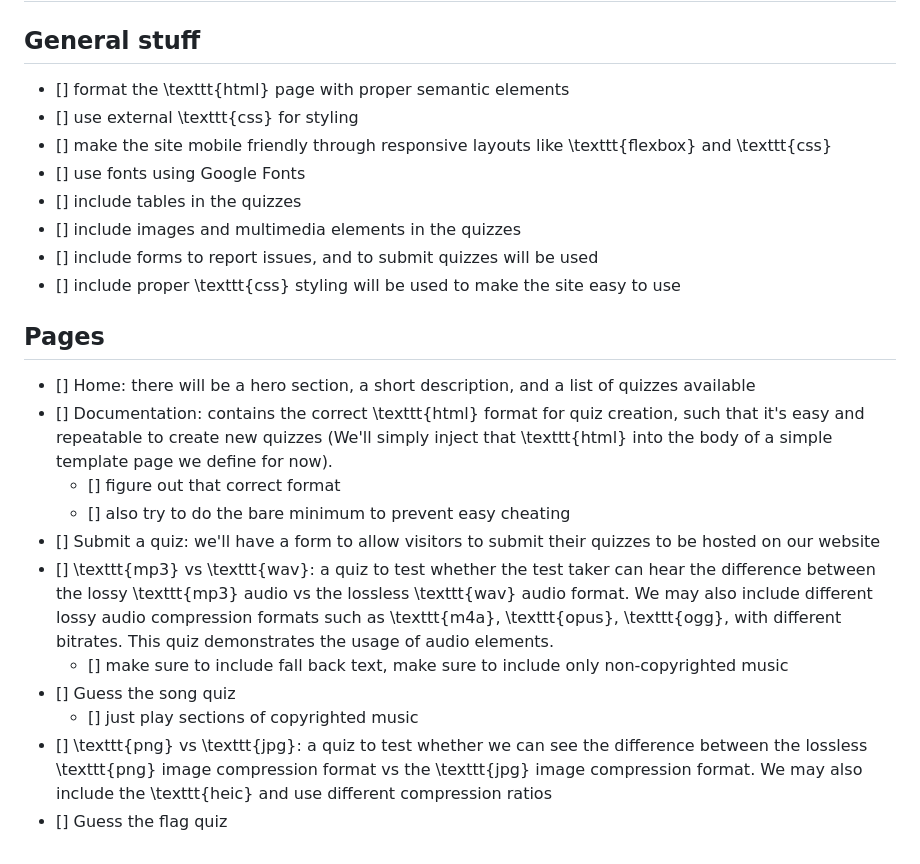
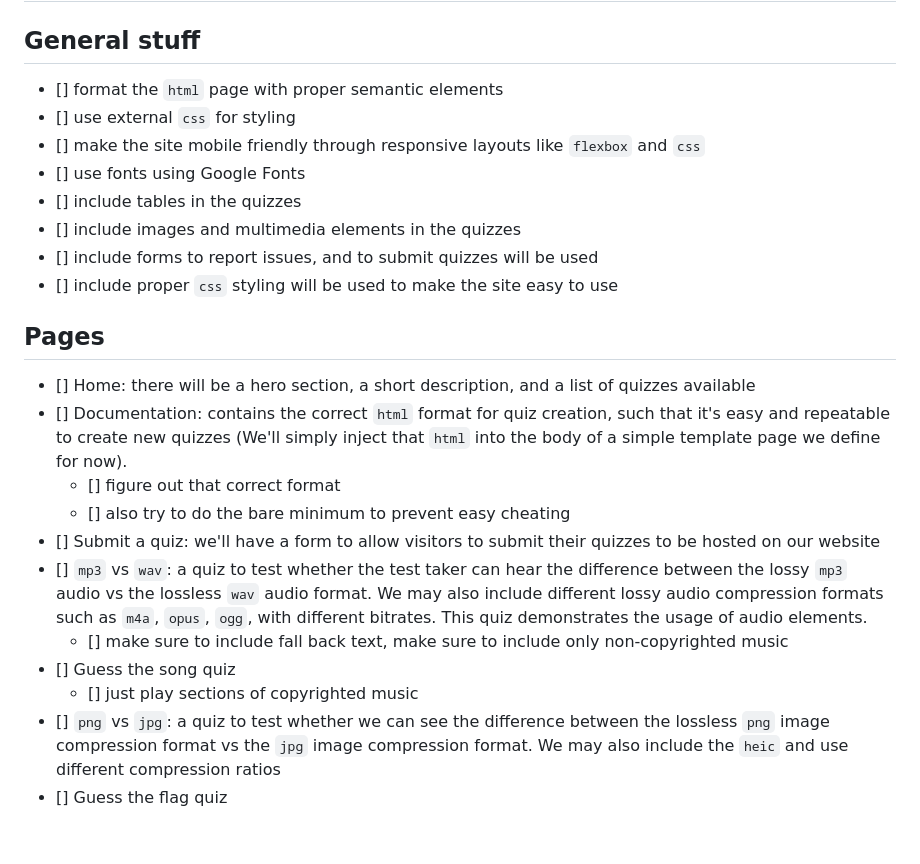
Before and after one commit to k1m-ch1/Quizzing-Website-ITM250-Web-Development-1-final-project, a Markdown page: README.md, the part around the change. Drawn GitHub-style.

Commit message:
Fix formatting in README.md for checklist items

```diff
--- a/README.md
+++ b/README.md
@@ -40,25 +40,25 @@ and fieldsets
 
 ## General stuff
 
-- [] format the \texttt{html} page with proper semantic elements
-- [] use external \texttt{css} for styling
-- [] make the site mobile friendly through responsive layouts like \texttt{flexbox} and \texttt{css}
+- [] format the `html` page with proper semantic elements
+- [] use external `css` for styling
+- [] make the site mobile friendly through responsive layouts like `flexbox` and `css`
 - [] use fonts using Google Fonts
 - [] include tables in the quizzes
 - [] include images and multimedia elements in the quizzes
 - [] include forms to report issues, and to submit quizzes will be used
-- [] include proper \texttt{css} styling will be used to make the site easy to use
+- [] include proper `css` styling will be used to make the site easy to use
 
 ## Pages
 
 - [] Home: there will be a hero section, a short description, and a list of quizzes available
-- [] Documentation: contains the correct \texttt{html} format for quiz creation, such that it's easy and repeatable to create new quizzes (We'll simply inject that \texttt{html} into the body of a simple template page we define for now).
+- [] Documentation: contains the correct `html` format for quiz creation, such that it's easy and repeatable to create new quizzes (We'll simply inject that `html` into the body of a simple template page we define for now).
   - [] figure out that correct format
   - [] also try to do the bare minimum to prevent easy cheating
 - [] Submit a quiz: we'll have a form to allow visitors to submit their quizzes to be hosted on our website
-- [] \texttt{mp3} vs \texttt{wav}: a quiz to test whether the test taker can hear the difference between the lossy \texttt{mp3} audio vs the lossless \texttt{wav} audio format. We may also include different lossy audio compression formats such as \texttt{m4a}, \texttt{opus}, \texttt{ogg}, with different bitrates. This quiz demonstrates the usage of audio elements.
+- [] `mp3` vs `wav`: a quiz to test whether the test taker can hear the difference between the lossy `mp3` audio vs the lossless `wav` audio format. We may also include different lossy audio compression formats such as `m4a`, `opus`, `ogg`, with different bitrates. This quiz demonstrates the usage of audio elements.
   - [] make sure to include fall back text, make sure to include only non-copyrighted music
 - [] Guess the song quiz
   - [] just play sections of copyrighted music
-- [] \texttt{png} vs \texttt{jpg}: a quiz to test whether we can see the difference between the lossless \texttt{png} image compression format vs the \texttt{jpg} image compression format. We may also include the \texttt{heic} and use different compression ratios
+- [] `png` vs `jpg`: a quiz to test whether we can see the difference between the lossless `png` image compression format vs the `jpg` image compression format. We may also include the `heic` and use different compression ratios
 - [] Guess the flag quiz
```
